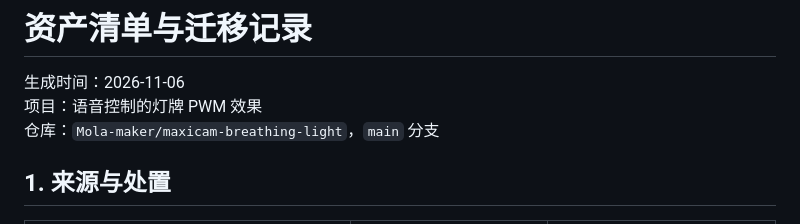
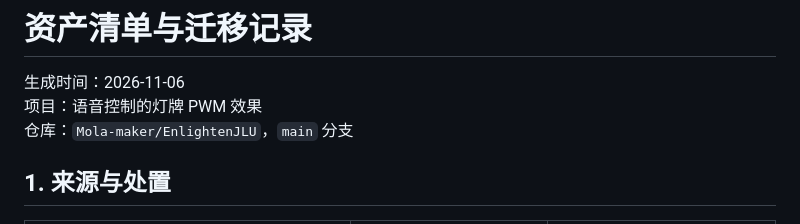
Before and after one commit to Mola-maker/maxicam-breathing-light, a Markdown page: docs/ASSET_INVENTORY.md, the part around the change. Drawn GitHub-style.

Commit message:
Update repository name in asset inventory

```diff
--- a/docs/ASSET_INVENTORY.md
+++ b/docs/ASSET_INVENTORY.md
@@ -2,7 +2,7 @@
 
 生成时间：2026-11-06
 项目：语音控制的灯牌 PWM 效果
-仓库：`Mola-maker/maxicam-breathing-light`，`main` 分支
+仓库：`Mola-maker/EnlightenJLU`，`main` 分支
 
 ## 1. 来源与处置
 
```
